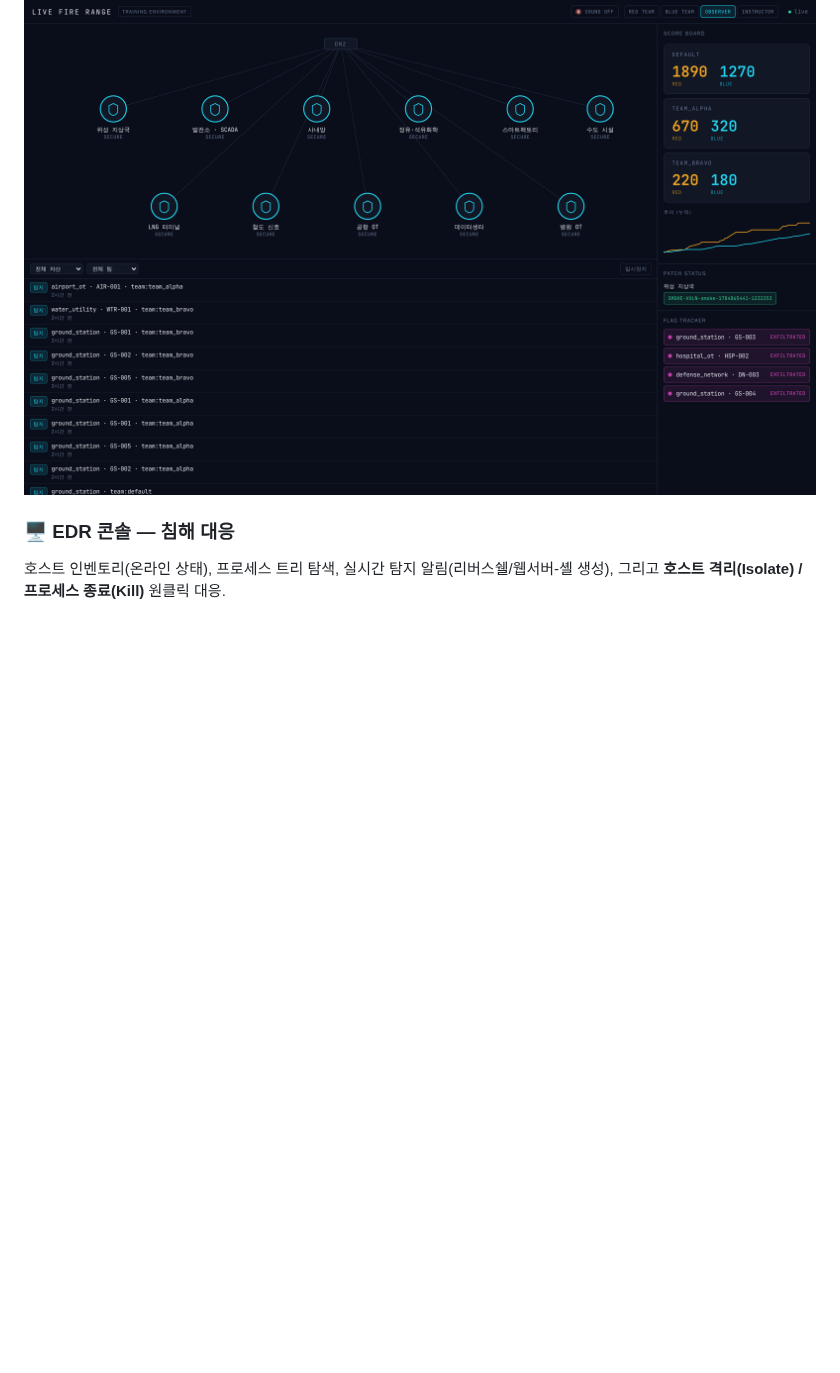
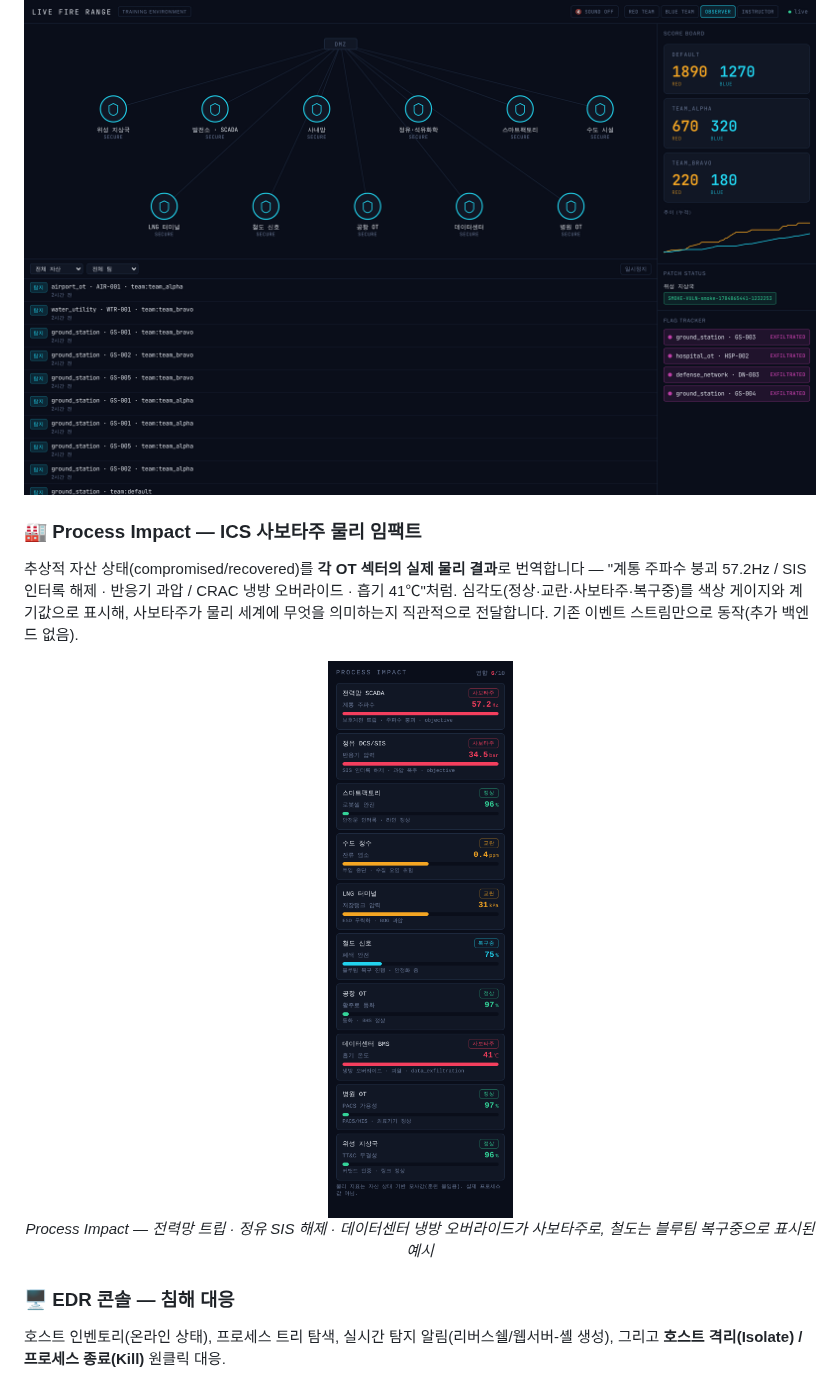
Before and after one commit to MintKangaroo/Cyber-Offensive-and-Defensive-Exercise, a Markdown page: README.md, the part around the change. Drawn GitHub-style; pictures changed too: docs/images/livefire-process-impact.png (added); blank space fills up the shorter version.

```diff
--- a/README.md
+++ b/README.md
@@ -100,6 +100,18 @@ SIEM 8040 · Scenario 8045 · Instructor 8050 · NOC 8070 · EDR 8080 · AAR 809
 그리고 공격·탐지·단계완료가 흐르는 라이브 이벤트 피드.
 
 ![Live Fire](docs/images/livefire-overview.png)
+
+### 🏭 Process Impact — ICS 사보타주 물리 임팩트
+추상적 자산 상태(compromised/recovered)를 **각 OT 섹터의 실제 물리 결과**로 번역합니다 —
+"계통 주파수 붕괴 57.2Hz / SIS 인터록 해제 · 반응기 과압 / CRAC 냉방 오버라이드 · 흡기 41℃"처럼.
+심각도(정상·교란·사보타주·복구중)를 색상 게이지와 계기값으로 표시해, 사보타주가 물리 세계에
+무엇을 의미하는지 직관적으로 전달합니다. 기존 이벤트 스트림만으로 동작(추가 백엔드 없음).
+
+<p align="center">
+  <img src="docs/images/livefire-process-impact.png" alt="Process Impact 패널" width="360"/>
+  <br/><em>Process Impact — 전력망 트립 · 정유 SIS 해제 · 데이터센터 냉방 오버라이드가 사보타주로,
+  철도는 블루팀 복구중으로 표시된 예시</em>
+</p>
 
 ### 🖥️ EDR 콘솔 — 침해 대응
 호스트 인벤토리(온라인 상태), 프로세스 트리 탐색, 실시간 탐지 알림(리버스쉘/웹서버-셸 생성),
```
Also changed, not shown: 3 other files.
